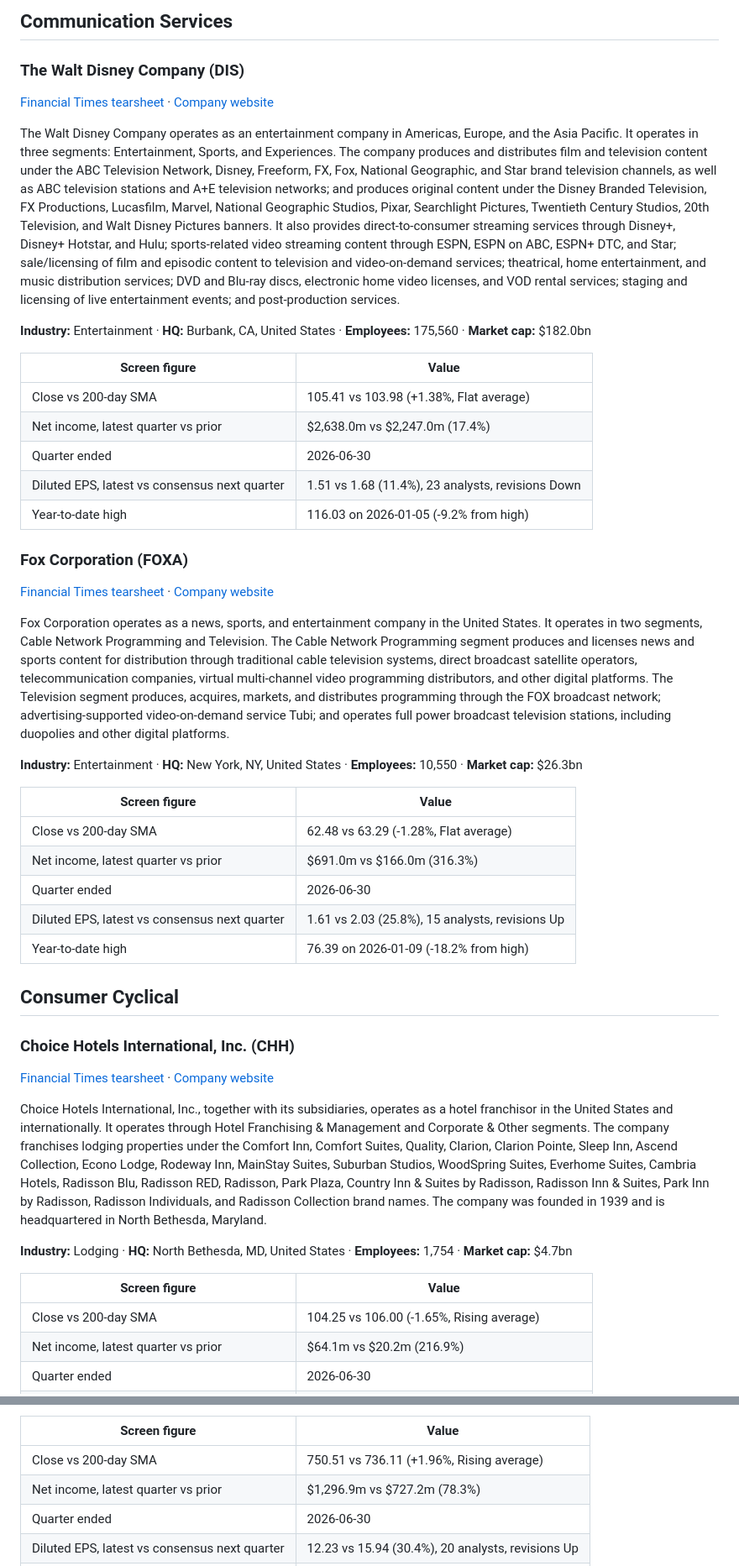
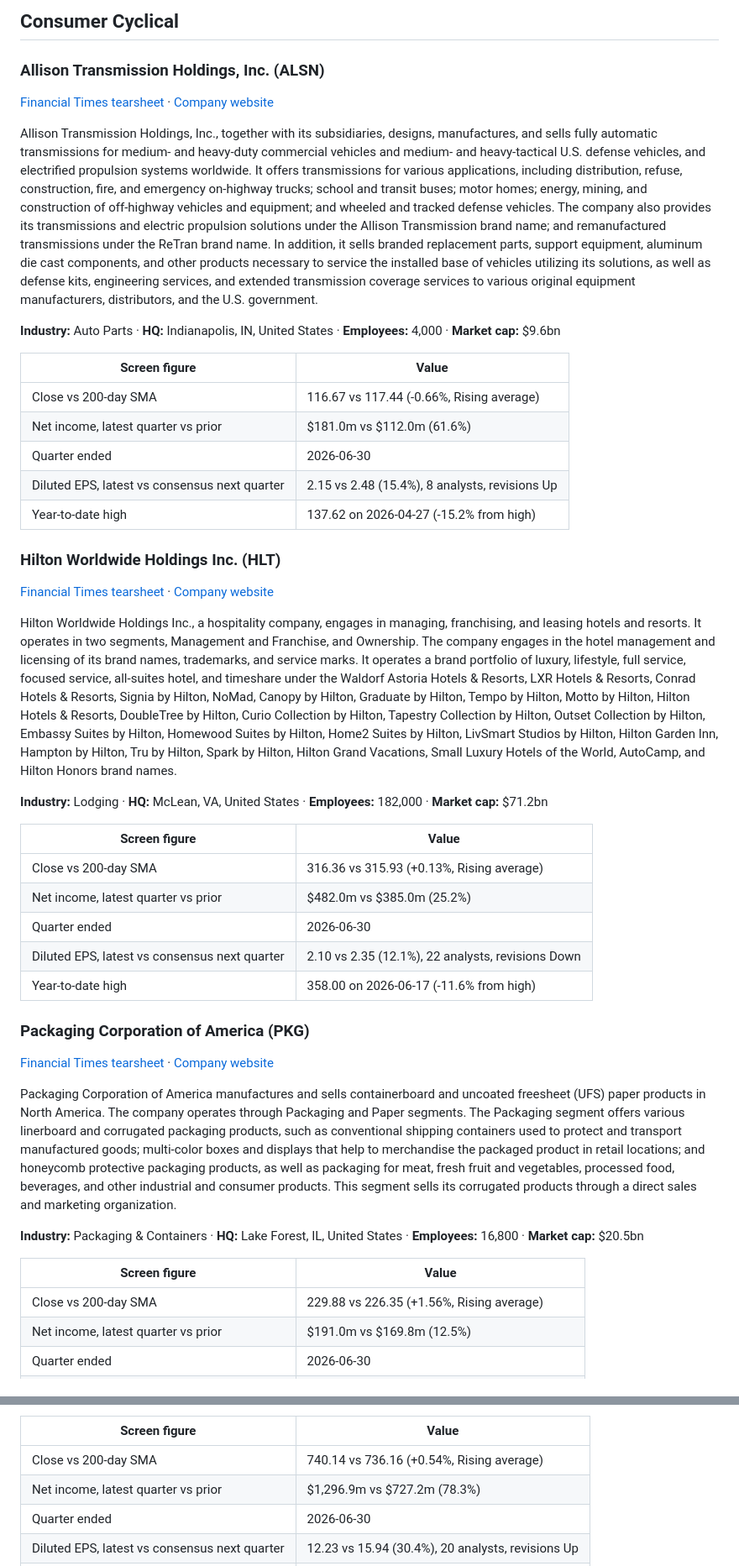
Before and after one commit to BenCrepin/us-stock-screen, a Markdown page: archive/latest/companies.md, 2 parts joined by grey strips. Shown at 84% size. GitHub-like rendering.

Commit message:
Companies report as of 2026-10-01
Co-Authored-By: Claude Opus 5.5 <noreply@anthropic.com>

```diff
--- a/archive/latest/companies.md
+++ b/archive/latest/companies.md
@@ -32,5 +31,5 @@ Ecolab Inc. provides water, hygiene, and infection prevention solutions and serv
 
-## Communication Services
+## Consumer Cyclical
 
-### The Walt Disney Company (DIS)
+### Allison Transmission Holdings, Inc. (ALSN)
 
@@ -38,15 +37,15 @@ Ecolab Inc. provides water, hygiene, and infection prevention solutions and serv
 
-The Walt Disney Company operates as an entertainment company in Americas, Europe, and the Asia Pacific. It operates in three segments: Entertainment, Sports, and Experiences. The company produces and distributes film and television content under the ABC Television Network, Disney, Freeform, FX, Fox, National Geographic, and Star brand television channels, as well as ABC television stations and A+E television networks; and produces original content under the Disney Branded Television, FX Productions, Lucasfilm, Marvel, National Geographic Studios, Pixar, Searchlight Pictures, Twentieth Century Studios, 20th Television, and Walt Disney Pictures banners. It also provides direct-to-consumer streaming services through Disney+, Disney+ Hotstar, and Hulu; sports-related video streaming content through ESPN, ESPN on ABC, ESPN+ DTC, and Star; sale/licensing of film and episodic content to television and video-on-demand services; theatrical, home entertainment, and music distribution services; DVD and Blu-ray discs, electronic home video licenses, and VOD rental services; staging and licensing of live entertainment events; and post-production services.
+Allison Transmission Holdings, Inc., together with its subsidiaries, designs, manufactures, and sells fully automatic transmissions for medium- and heavy-duty commercial vehicles and medium- and heavy-tactical U.S. defense vehicles, and electrified propulsion systems worldwide. It offers transmissions for various applications, including distribution, refuse, construction, fire, and emergency on-highway trucks; school and transit buses; motor homes; energy, mining, and construction of off-highway vehicles and equipment; and wheeled and tracked defense vehicles. The company also provides its transmissions and electric propulsion solutions under the Allison Transmission brand name; and remanufactured transmissions under the ReTran brand name. In addition, it sells branded replacement parts, support equipment, aluminum die cast components, and other products necessary to service the installed base of vehicles utilizing its solutions, as well as defense kits, engineering services, and extended transmission coverage services to various original equipment manufacturers, distributors, and the U.S. government.
 
-**Industry:** Entertainment · **HQ:** Burbank, CA, United States · **Employees:** 175,560 · **Market cap:** $182.0bn
+**Industry:** Auto Parts · **HQ:** Indianapolis, IN, United States · **Employees:** 4,000 · **Market cap:** $9.6bn
 
 | Screen figure | Value |
 |---|---|
-| Close vs 200-day SMA | 105.41 vs 103.98 (+1.38%, Flat average) |
-| Net income, latest quarter vs prior | $2,638.0m vs $2,247.0m (17.4%) |
+| Close vs 200-day SMA | 116.67 vs 117.44 (-0.66%, Rising average) |
+| Net income, latest quarter vs prior | $181.0m vs $112.0m (61.6%) |
 | Quarter ended | 2026-06-30 |
-| Diluted EPS, latest vs consensus next quarter | 1.51 vs 1.68 (11.4%), 23 analysts, revisions Down |
-| Year-to-date high | 116.03 on 2026-01-05 (-9.2% from high) |
+| Diluted EPS, latest vs consensus next quarter | 2.15 vs 2.48 (15.4%), 8 analysts, revisions Up |
+| Year-to-date high | 137.62 on 2026-04-27 (-15.2% from high) |
 
-### Fox Corporation (FOXA)
+### Hilton Worldwide Holdings Inc. (HLT)
 
@@ -54,28 +53,26 @@ The Walt Disney Company operates as an entertainment company in Americas, Europe
 
-Fox Corporation operates as a news, sports, and entertainment company in the United States. It operates in two segments, Cable Network Programming and Television. The Cable Network Programming segment produces and licenses news and sports content for distribution through traditional cable television systems, direct broadcast satellite operators, telecommunication companies, virtual multi-channel video programming distributors, and other digital platforms. The Television segment produces, acquires, markets, and distributes programming through the FOX broadcast network; advertising-supported video-on-demand service Tubi; and operates full power broadcast television stations, including duopolies and other digital platforms.
+Hilton Worldwide Holdings Inc., a hospitality company, engages in managing, franchising, and leasing hotels and resorts. It operates in two segments, Management and Franchise, and Ownership. The company engages in the hotel management and licensing of its brand names, trademarks, and service marks. It operates a brand portfolio of luxury, lifestyle, full service, focused service, all-suites hotel, and timeshare under the Waldorf Astoria Hotels & Resorts, LXR Hotels & Resorts, Conrad Hotels & Resorts, Signia by Hilton, NoMad, Canopy by Hilton, Graduate by Hilton, Tempo by Hilton, Motto by Hilton, Hilton Hotels & Resorts, DoubleTree by Hilton, Curio Collection by Hilton, Tapestry Collection by Hilton, Outset Collection by Hilton, Embassy Suites by Hilton, Homewood Suites by Hilton, Home2 Suites by Hilton, LivSmart Studios by Hilton, Hilton Garden Inn, Hampton by Hilton, Tru by Hilton, Spark by Hilton, Hilton Grand Vacations, Small Luxury Hotels of the World, AutoCamp, and Hilton Honors brand names.
 
-**Industry:** Entertainment · **HQ:** New York, NY, United States · **Employees:** 10,550 · **Market cap:** $26.3bn
+**Industry:** Lodging · **HQ:** McLean, VA, United States · **Employees:** 182,000 · **Market cap:** $71.2bn
 
 | Screen figure | Value |
 |---|---|
-| Close vs 200-day SMA | 62.48 vs 63.29 (-1.28%, Flat average) |
-| Net income, latest quarter vs prior | $691.0m vs $166.0m (316.3%) |
+| Close vs 200-day SMA | 316.36 vs 315.93 (+0.13%, Rising average) |
+| Net income, latest quarter vs prior | $482.0m vs $385.0m (25.2%) |
 | Quarter ended | 2026-06-30 |
-| Diluted EPS, latest vs consensus next quarter | 1.61 vs 2.03 (25.8%), 15 analysts, revisions Up |
-| Year-to-date high | 76.39 on 2026-01-09 (-18.2% from high) |
+| Diluted EPS, latest vs consensus next quarter | 2.10 vs 2.35 (12.1%), 22 analysts, revisions Down |
+| Year-to-date high | 358.00 on 2026-06-17 (-11.6% from high) |
 
-## Consumer Cyclical
+### Packaging Corporation of America (PKG)
 
-### Choice Hotels International, Inc. (CHH)
+[Financial Times tearsheet](https://markets.ft.com/data/equities/tearsheet/summary?s=PKG:NYQ) · [Company website](https://www.packagingcorp.com)
 
-[Financial Times tearsheet](https://markets.ft.com/data/equities/tearsheet/summary?s=CHH:NYQ) · [Company website](https://www.choicehotels.com)
+Packaging Corporation of America manufactures and sells containerboard and uncoated freesheet (UFS) paper products in North America. The company operates through Packaging and Paper segments. The Packaging segment offers various linerboard and corrugated packaging products, such as conventional shipping containers used to protect and transport manufactured goods; multi-color boxes and displays that help to merchandise the packaged product in retail locations; and honeycomb protective packaging products, as well as packaging for meat, fresh fruit and vegetables, processed food, beverages, and other industrial and consumer products. This segment sells its corrugated products through a direct sales and marketing organization.
 
-Choice Hotels International, Inc., together with its subsidiaries, operates as a hotel franchisor in the United States and internationally. It operates through Hotel Franchising & Management and Corporate & Other segments. The company franchises lodging properties under the Comfort Inn, Comfort Suites, Quality, Clarion, Clarion Pointe, Sleep Inn, Ascend Collection, Econo Lodge, Rodeway Inn, MainStay Suites, Suburban Studios, WoodSpring Suites, Everhome Suites, Cambria Hotels, Radisson Blu, Radisson RED, Radisson, Park Plaza, Country Inn & Suites by Radisson, Radisson Inn & Suites, Park Inn by Radisson, Radisson Individuals, and Radisson Collection brand names. The company was founded in 1939 and is headquartered in North Bethesda, Maryland.
-
-**Industry:** Lodging · **HQ:** North Bethesda, MD, United States · **Employees:** 1,754 · **Market cap:** $4.7bn
+**Industry:** Packaging & Containers · **HQ:** Lake Forest, IL, United States · **Employees:** 16,800 · **Market cap:** $20.5bn
 
 | Screen figure | Value |
 |---|---|
-| Close vs 200-day SMA | 104.25 vs 106.00 (-1.65%, Rising average) |
-| Net income, latest quarter vs prior | $64.1m vs $20.2m (216.9%) |
+| Close vs 200-day SMA | 229.88 vs 226.35 (+1.56%, Rising average) |
+| Net income, latest quarter vs prior | $191.0m vs $169.8m (12.5%) |
 | Quarter ended | 2026-06-30 |
@@ -110,7 +125,7 @@ Regeneron Pharmaceuticals, Inc. discovers, invents, develops, manufactures, and
 
 | Screen figure | Value |
 |---|---|
-| Close vs 200-day SMA | 750.51 vs 736.11 (+1.96%, Rising average) |
+| Close vs 200-day SMA | 740.14 vs 736.16 (+0.54%, Rising average) |
 | Net income, latest quarter vs prior | $1,296.9m vs $727.2m (78.3%) |
 | Quarter ended | 2026-06-30 |
 | Diluted EPS, latest vs consensus next quarter | 12.23 vs 15.94 (30.4%), 20 analysts, revisions Up |
```
Also changed, not shown: other parts of archive/latest/companies.md (+143 -160 lines), archive/2026-10-01/companies.md (added, +348 -0 lines).
